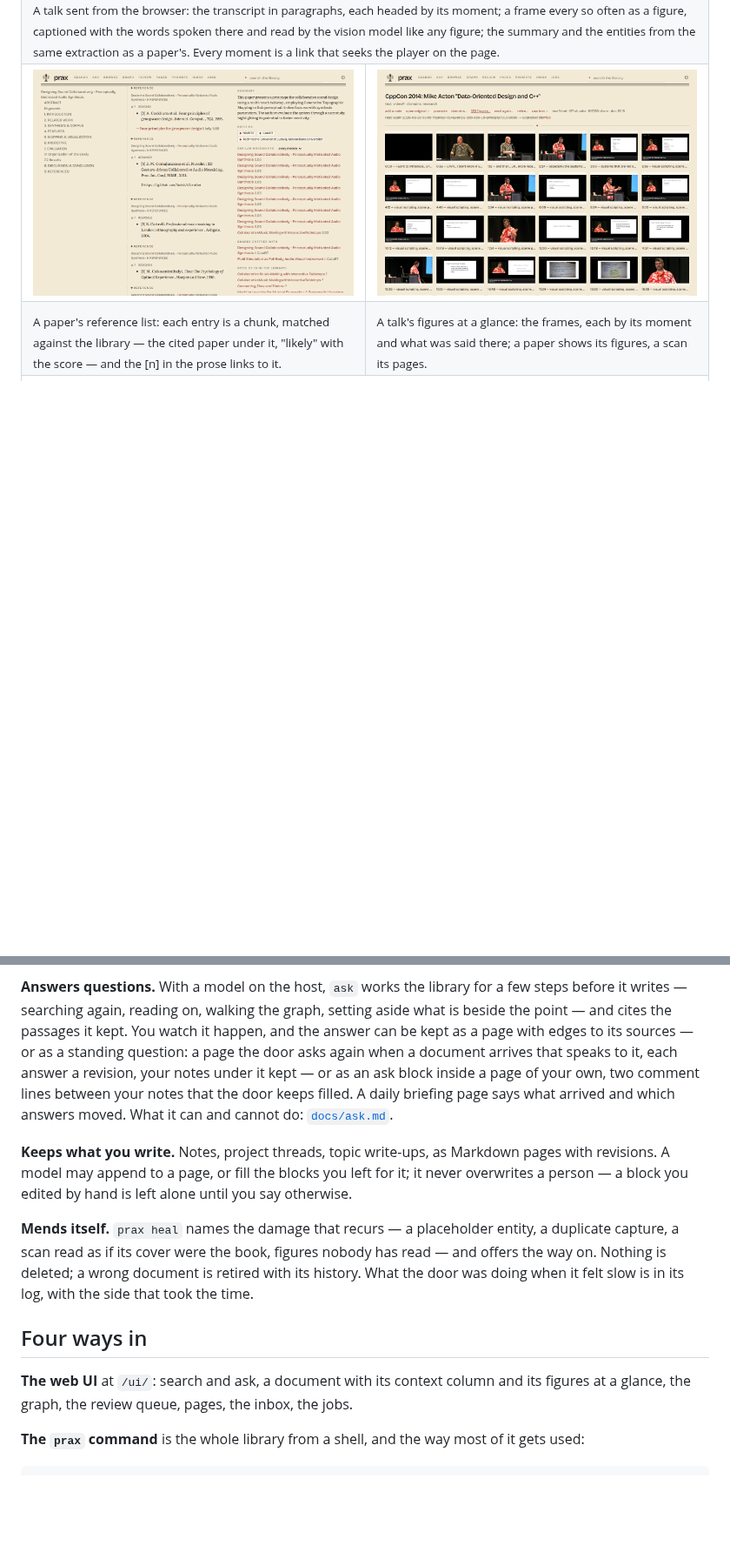
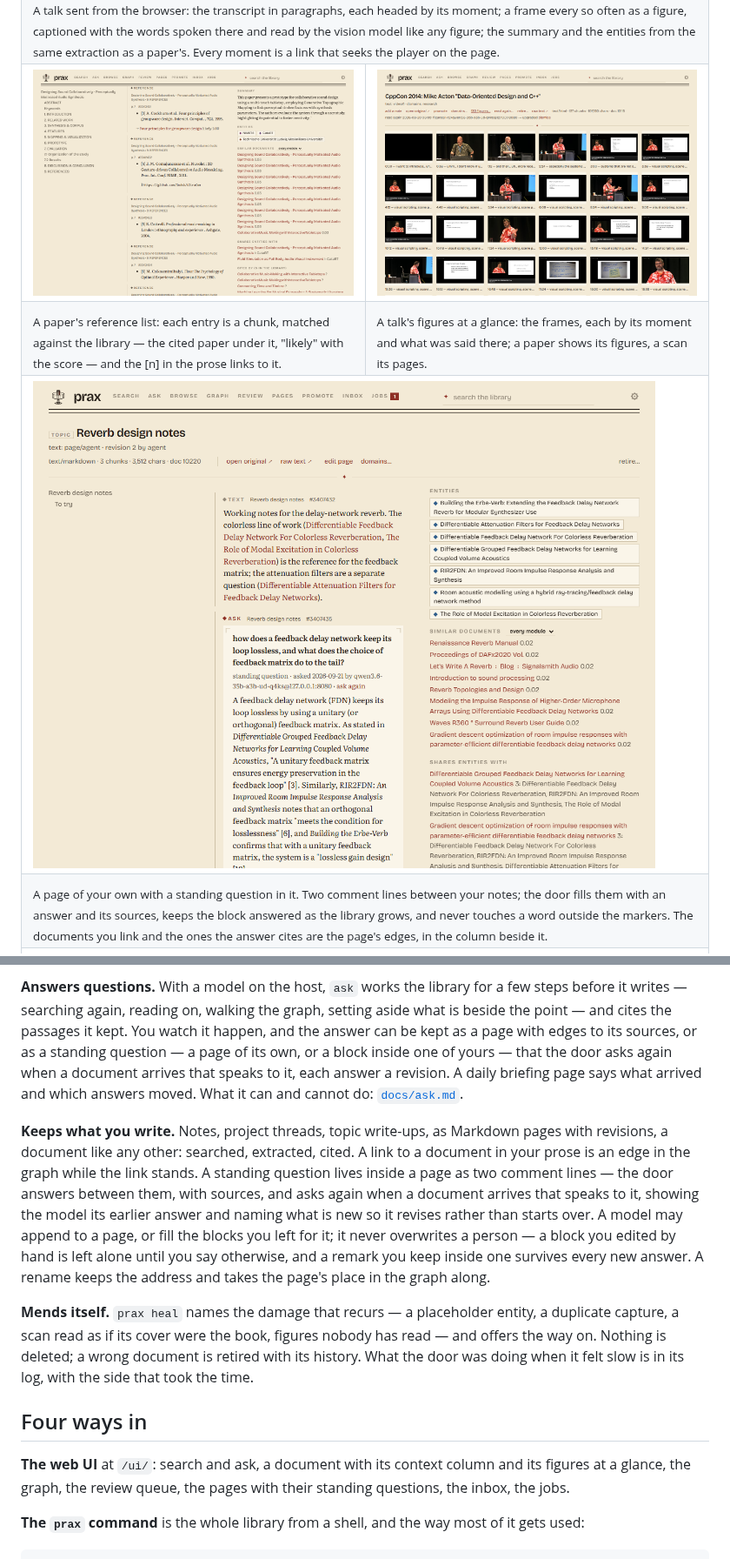
Before and after one commit to lodsb/prax, a Markdown page: README.md, 2 parts joined by grey strips. Shown at 87% size. Rendered like a GitHub page; pictures changed too: docs/images/ask-block.png (added); blank space fills up the shorter version.

Commit message:
README: a page with a standing question in the gallery, pages as they are now
The screenshot is a working page of reverb notes: the person's prose
and links, the door's answer on its plate, the page's edges beside it.
"Keeps what you write" says what a page is now: links as edges, a
question that lives between two comment lines and revises rather than
starts over, a hand inside a block respected, a rename that keeps its
place. The action row's outer columns keep their content width, so the
left zone no longer wraps at 1280 px.

Co-Authored-By: Claude Opus 5 <noreply@anthropic.com>
Claude-Session: https://claude.ai/code/session_01SQHXV55MdfYHyrcWTHEig3

```diff
--- a/README.md
+++ b/README.md
@@ -66,6 +66,12 @@ browser extension: [`docs/howto.md`](docs/howto.md).
 <td><sub>A talk's figures at a glance: the frames, each by its moment and what was said there; a paper shows its figures, a scan its pages.</sub></td>
 </tr>
 <tr>
+<td colspan="2"><a href="docs/images/ask-block.png"><img src="docs/images/ask-block.png" alt="A page of one's own notes with an ask block: the person's prose and links above, the door's answer on a plate below with the question on its rim, the documents the page links and cites as entities beside it"></a></td>
+</tr>
+<tr>
+<td colspan="2"><sub>A page of your own with a standing question in it. Two comment lines between your notes; the door fills them with an answer and its sources, keeps the block answered as the library grows, and never touches a word outside the markers. The documents you link and the ones the answer cites are the page's edges, in the column beside it.</sub></td>
+</tr>
+<tr>
 <td colspan="2"><a href="docs/images/themes.png"><img src="docs/images/themes.png" alt="The six themes: Bindery, Dessau, Riso, Cyanotype, Night, Funk — the same page in each"></a></td>
 </tr>
 <tr>
@@ -113,18 +119,24 @@ ontology version, with the sentence it was read from.
 for a few steps before it writes — searching again, reading on, walking
 the graph, setting aside what is beside the point — and cites the
 passages it kept. You watch it happen, and the answer can be kept as a
-page with edges to its sources — or as a standing question: a page the
-door asks again when a document arrives that speaks to it, each answer
-a revision, your notes under it kept — or as an ask block inside a
-page of your own, two comment lines between your notes that the door
-keeps filled. A daily briefing page says what
-arrived and which answers moved. What it can and cannot do:
-[`docs/ask.md`](docs/ask.md).
+page with edges to its sources, or as a standing question — a page of
+its own, or a block inside one of yours — that the door asks again when
+a document arrives that speaks to it, each answer a revision. A daily
+briefing page says what arrived and which answers moved. What it can
+and cannot do: [`docs/ask.md`](docs/ask.md).
 
 **Keeps what you write.** Notes, project threads, topic write-ups, as
-Markdown pages with revisions. A model may append to a page, or fill
-the blocks you left for it; it never overwrites a person — a block you
-edited by hand is left alone until you say otherwise.
+Markdown pages with revisions, a document like any other: searched,
+extracted, cited. A link to a document in your prose is an edge in the
+graph while the link stands. A standing question lives inside a page as
+two comment lines — the door answers between them, with sources, and
+asks again when a document arrives that speaks to it, showing the
+model its earlier answer and naming what is new so it revises rather
+than starts over. A model may append to a page, or fill the blocks you
+left for it; it never overwrites a person — a block you edited by hand
+is left alone until you say otherwise, and a remark you keep inside one
+survives every new answer. A rename keeps the address and takes the
+page's place in the graph along.
 
 **Mends itself.** `prax heal` names the damage that recurs — a
 placeholder entity, a duplicate capture, a scan read as if its cover
@@ -136,8 +148,8 @@ time.
 ## Four ways in
 
 **The web UI** at `/ui/`: search and ask, a document with its context
-column and its figures at a glance, the graph, the review queue, pages,
-the inbox, the jobs.
+column and its figures at a glance, the graph, the review queue, the
+pages with their standing questions, the inbox, the jobs.
 
 **The `prax` command** is the whole library from a shell, and the way
 most of it gets used:
```
Also changed, not shown: 1 other file.
